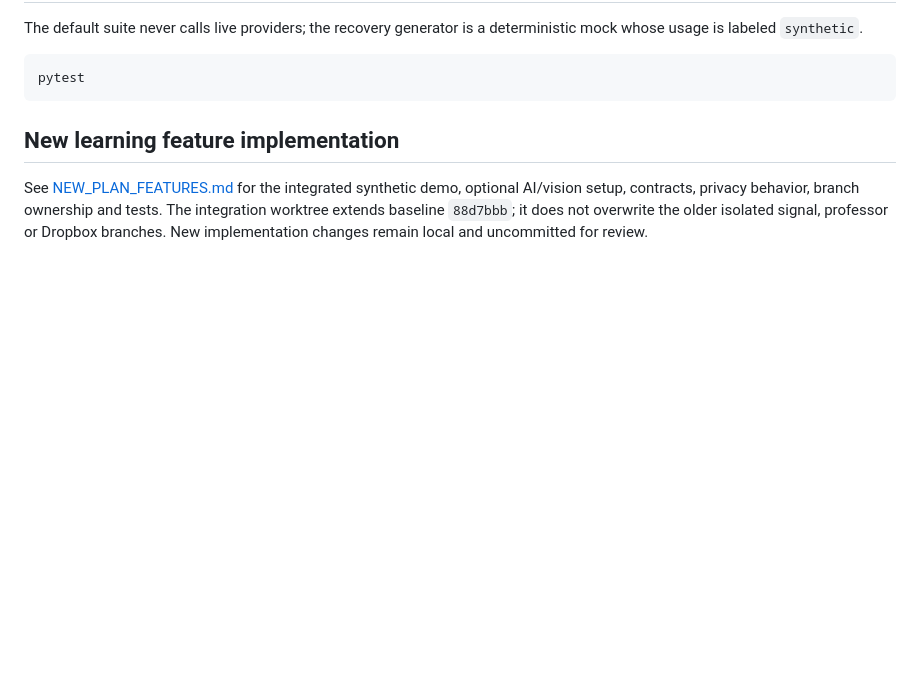
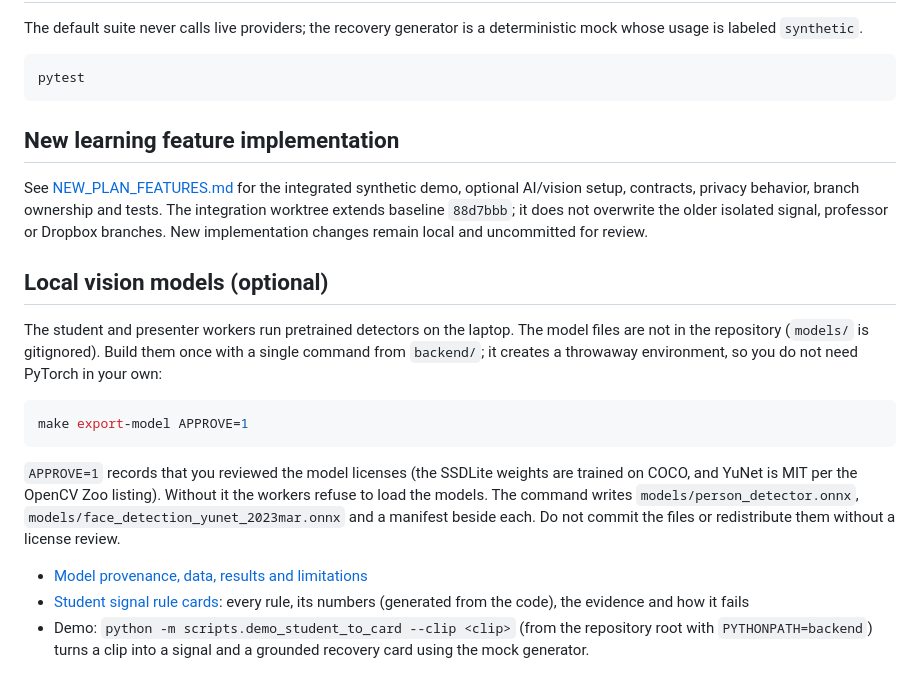
Before and after one commit to MendezCarl/hackmit-26, a Markdown page: backend/README.md, the part around the change. Drawn GitHub-style; blank space fills up the shorter version.

````diff
--- a/backend/README.md
+++ b/backend/README.md
@@ -179,3 +179,25 @@ optional AI/vision setup, contracts, privacy behavior, branch ownership and test
 The integration worktree extends baseline `88d7bbb`; it does not overwrite the
 older isolated signal, professor or Dropbox branches. New implementation changes
 remain local and uncommitted for review.
+
+## Local vision models (optional)
+
+The student and presenter workers run pretrained detectors on the laptop. The model files are
+not in the repository (`models/` is gitignored). Build them once with a single command from
+`backend/`; it creates a throwaway environment, so you do not need PyTorch in your own:
+
+```sh
+make export-model APPROVE=1
+```
+
+`APPROVE=1` records that you reviewed the model licenses (the SSDLite weights are trained on
+COCO, and YuNet is MIT per the OpenCV Zoo listing). Without it the workers refuse to load the
+models. The command writes `models/person_detector.onnx`, `models/face_detection_yunet_2023mar.onnx`
+and a manifest beside each. Do not commit the files or redistribute them without a license review.
+
+- [Model provenance, data, results and limitations](../docs/evaluation/local_vision_model_and_data.md)
+- [Student signal rule cards](../docs/evaluation/student_signal_rule_cards.md): every rule, its
+  numbers (generated from the code), the evidence and how it fails
+- Demo: `python -m scripts.demo_student_to_card --clip <clip>` (from the repository root with
+  `PYTHONPATH=backend`) turns a clip into a signal and a grounded recovery card using the mock
+  generator.
````
Also changed, not shown: docs/evaluation/local_vision_model_and_data.md (+2 -0 lines), docs/evaluation/student_signal_rule_cards.md (added, +136 -0 lines).
